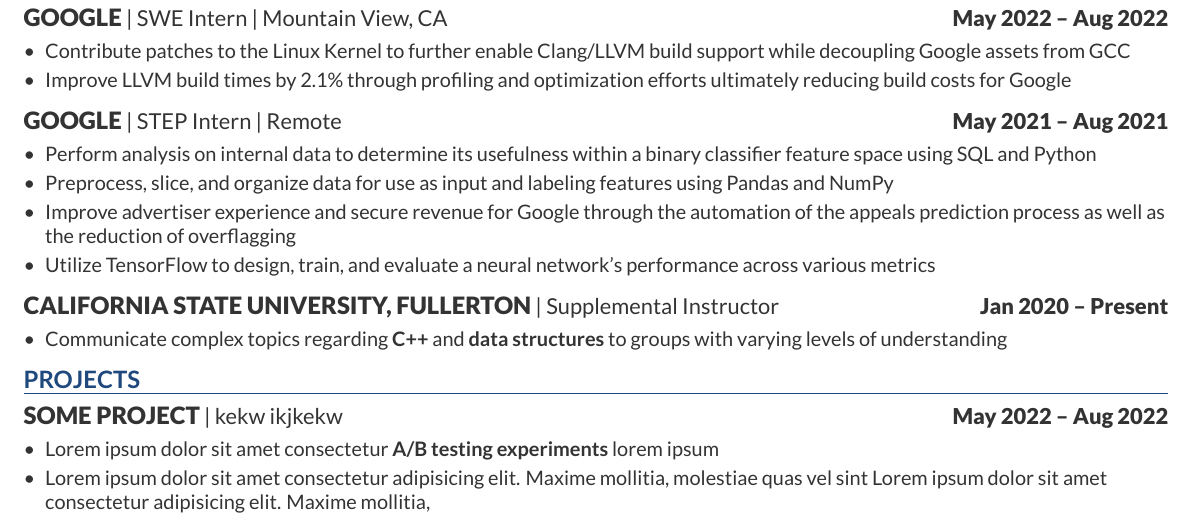
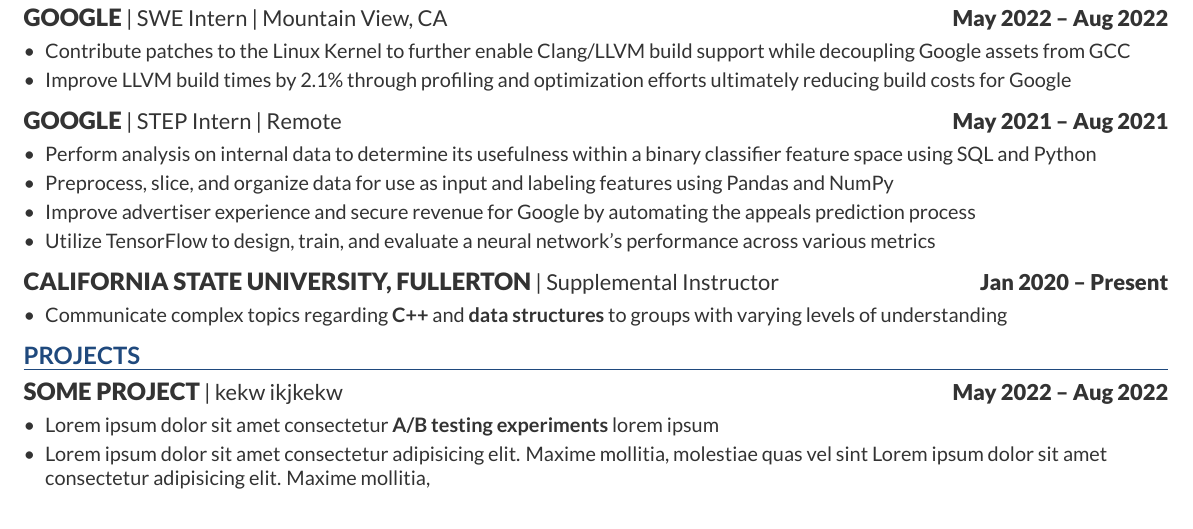
Before and after one commit to JustinStitt/resume, a LaTeX CV (master_resume.tex): part of the page, cut so that both start at the same text. Compiled offline with XeLaTeX.

Commit message:
reword, enforce 80 char editor col

```diff
--- a/master_resume.tex
+++ b/master_resume.tex
@@ -90,17 +90,24 @@
 
 \resumeHeadingSmall{Google}{SWE Intern | Mountain View, CA}{May 2022 – Aug 2022}
 \begin{bullets}
-    \item Contribute patches to the Linux Kernel to further enable Clang/LLVM build support while decoupling Google assets from GCC
-    \item Improve LLVM build times by 2.1\% through profiling and optimization efforts ultimately reducing build costs for Google
+	\item Contribute patches to the Linux Kernel to further enable
+		Clang/LLVM build support while decoupling Google assets from
+		GCC
+	\item Improve LLVM build times by 2.1\% through profiling and
+		optimization efforts ultimately reducing build costs for Google
 \end{bullets}
 \sectionsep
 
 \resumeHeadingSmall{Google}{STEP Intern | Remote}{May 2021 – Aug 2021}
 \begin{bullets}
-    \item Perform analysis on internal data to determine its usefulness within a binary classifier feature space using SQL and Python
-    \item Preprocess, slice, and organize data for use as input and labeling features using Pandas and NumPy
-    \item Improve advertiser experience and secure revenue for Google through the automation of the appeals prediction process as well as the reduction of overflagging
-    \item Utilize TensorFlow to design, train, and evaluate a neural network’s performance across various metrics
+	\item Perform analysis on internal data to determine its usefulness
+		within a binary classifier feature space using SQL and Python
+	\item Preprocess, slice, and organize data for use as input and
+		labeling features using Pandas and NumPy
+	\item Improve advertiser experience and secure revenue for Google by
+		automating the appeals prediction process
+	\item Utilize TensorFlow to design, train, and evaluate a neural
+		network’s performance across various metrics
 \end{bullets}
 \sectionsep
 
```
Also changed, not shown: master_resume.pdf. Lines whose indentation alone changed are shown as unchanged.
